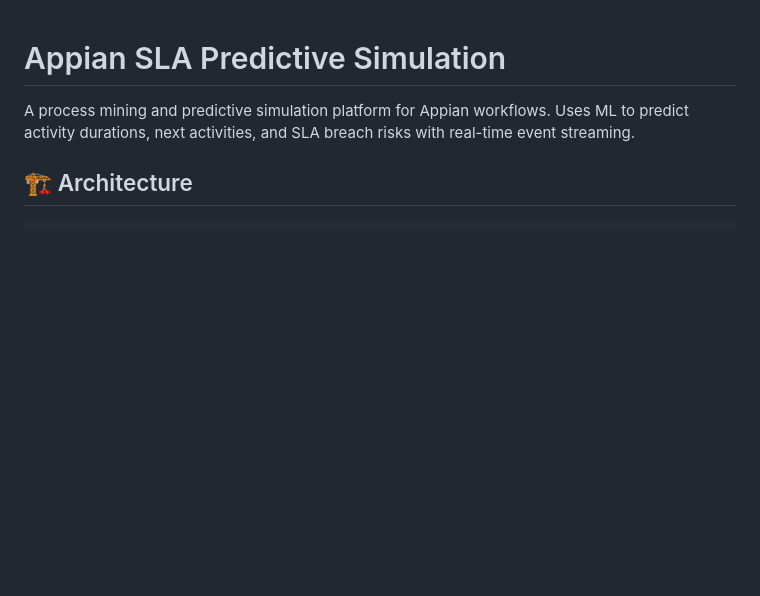
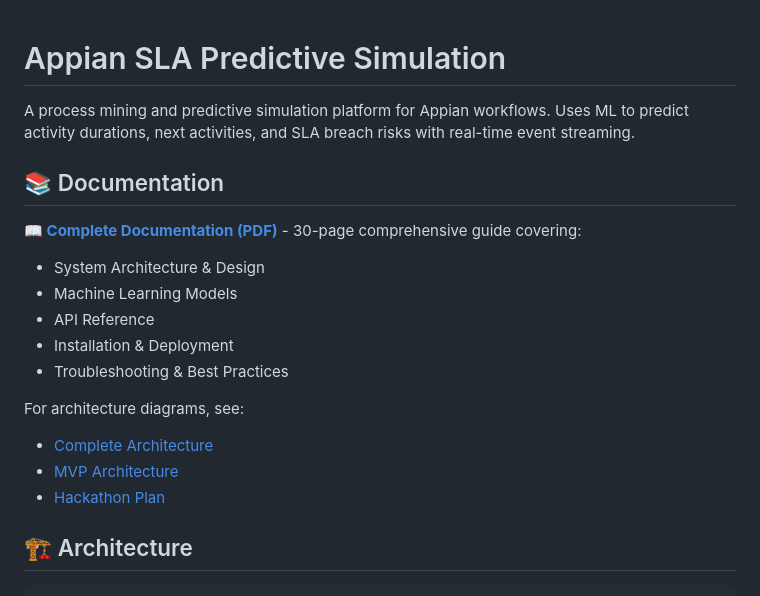
Before and after one commit to Pragadhishnitt/Appian_SLA_PS, a Markdown page: README.md, the part around the change. GitHub-like rendering; blank space fills up the shorter version.

Commit message:
added documentation

```diff
--- a/README.md
+++ b/README.md
@@ -1,6 +1,20 @@
 # Appian SLA Predictive Simulation
 
 A process mining and predictive simulation platform for Appian workflows. Uses ML to predict activity durations, next activities, and SLA breach risks with real-time event streaming.
+
+## 📚 Documentation
+
+**📖 [Complete Documentation (PDF)](docs/documentation.pdf)** - 30-page comprehensive guide covering:
+- System Architecture & Design
+- Machine Learning Models
+- API Reference
+- Installation & Deployment
+- Troubleshooting & Best Practices
+
+For architecture diagrams, see:
+- [Complete Architecture](docs/Complete_Arch.png)
+- [MVP Architecture](docs/MVP_Arch.png)
+- [Hackathon Plan](docs/Appian%20Predictive%20Simulation%20Hackathon%20Plan.pdf)
 
 ## 🏗️ Architecture
 
```
